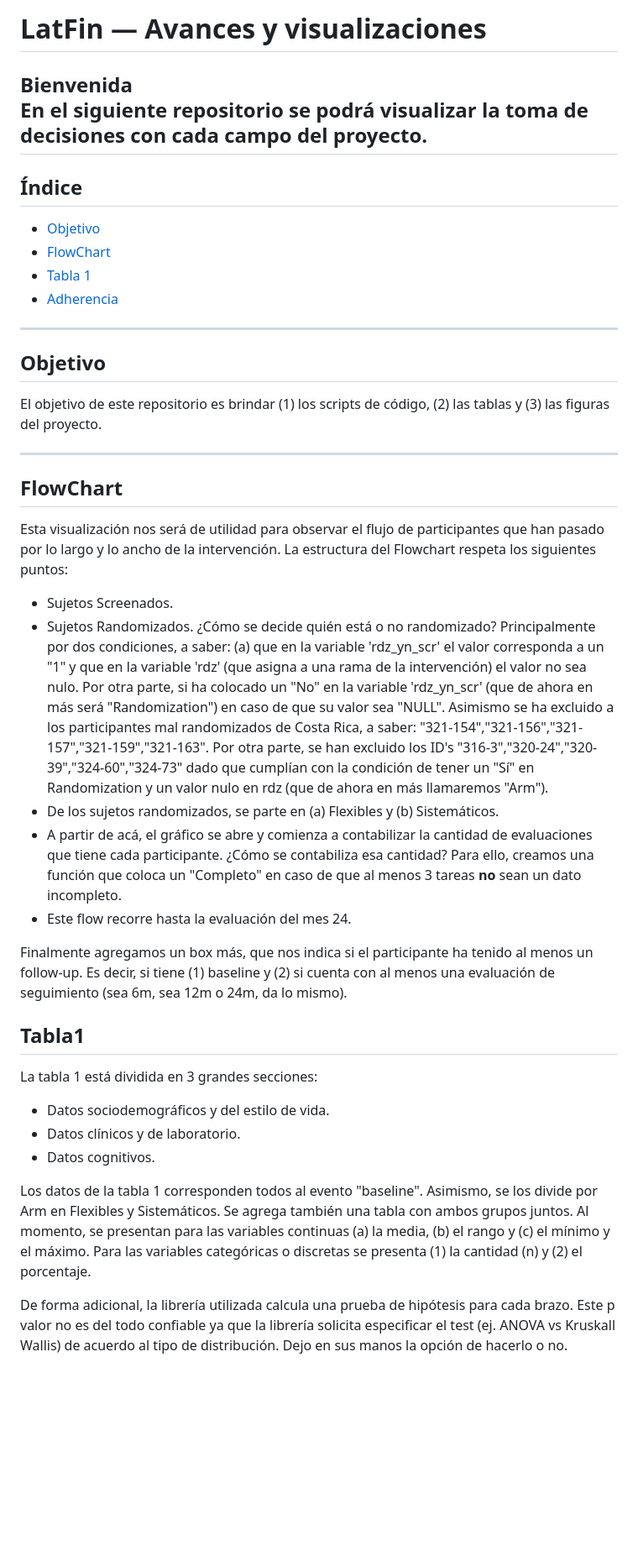
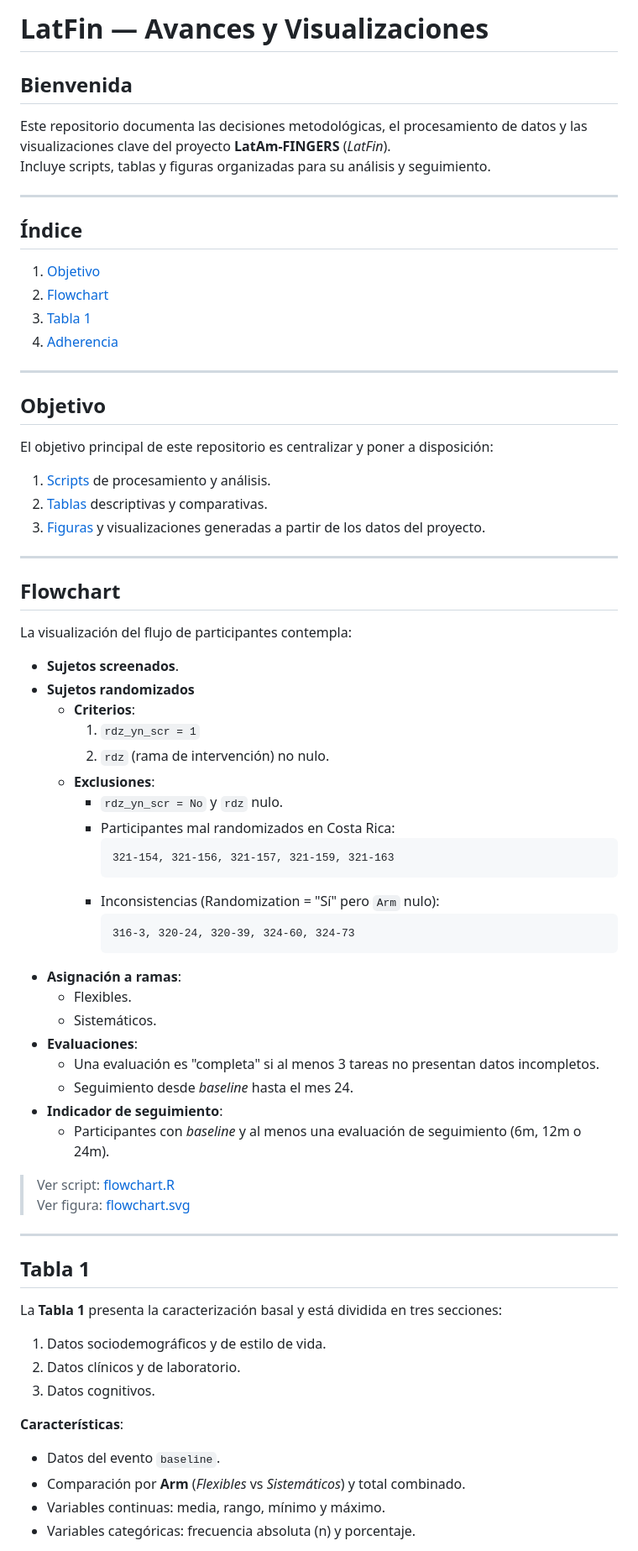
Before and after one commit to nicorvfl/LatFin, a Markdown page: README.md, the part around the change printed below. Shown: that part at 84% size. Drawn GitHub-style; blank space fills up the shorter version.

````diff
--- a/README.md
+++ b/README.md
@@ -1,42 +1,70 @@
-# LatFin — Avances y visualizaciones
+# LatFin — Avances y Visualizaciones
 
-**Bienvenida**
-En el siguiente repositorio se podrá visualizar la toma de decisiones con cada campo del proyecto.
+## Bienvenida
+Este repositorio documenta las decisiones metodológicas, el procesamiento de datos y las visualizaciones clave del proyecto **LatAm-FINGERS** (*LatFin*).
+Incluye scripts, tablas y figuras organizadas para su análisis y seguimiento.
+
 ---
 
 ## Índice
-- [Objetivo](#objetivo)
-- [FlowChart](#FlowChart)
-- [Tabla 1](#Tabla1)
-- [Adherencia](#Adherencia)
+1. [Objetivo](#objetivo)
+2. [Flowchart](#flowchart)
+3. [Tabla 1](#tabla-1)
+4. [Adherencia](#adherencia)
 
 ---
 
 ## Objetivo
-El objetivo de este repositorio es brindar (1) los scripts de código, (2) las tablas y (3) las figuras del proyecto.
+El objetivo principal de este repositorio es centralizar y poner a disposición:
+
+1. [Scripts](./scripts/) de procesamiento y análisis.
+2. [Tablas](./tables/) descriptivas y comparativas.
+3. [Figuras](./figures/) y visualizaciones generadas a partir de los datos del proyecto.
 
 ---
 
-## FlowChart
-Esta visualización nos será de utilidad para observar el flujo de participantes que han pasado por lo largo y lo ancho de la intervención. La estructura del Flowchart respeta los siguientes puntos:
-- Sujetos Screenados.
-- Sujetos Randomizados. ¿Cómo se decide quién está o no randomizado? Principalmente por dos condiciones, a saber: (a) que en la variable 'rdz_yn_scr' el valor corresponda a un "1" y que en la variable 'rdz' (que asigna a una rama de la intervención) el valor no sea nulo. Por otra parte, si ha colocado un "No" en la variable 'rdz_yn_scr' (que de ahora en más será "Randomization") en caso de que su valor sea "NULL". Asimismo se ha excluido a los participantes mal randomizados de Costa Rica, a saber: "321-154","321-156","321-157","321-159","321-163". Por otra parte, se han excluido los ID's "316-3","320-24","320-39","324-60","324-73" dado que cumplían con la condición de tener un "Sí" en Randomization y un valor nulo en rdz (que de ahora en más llamaremos "Arm").
-- De los sujetos randomizados, se parte en (a) Flexibles y (b) Sistemáticos.
-- A partir de acá, el gráfico se abre y comienza a contabilizar la cantidad de evaluaciones que tiene cada participante. ¿Cómo se contabiliza esa cantidad? Para ello, creamos una función que coloca un "Completo" en caso de que al menos 3 tareas **no** sean un dato incompleto.
-- Este flow recorre hasta la evaluación del mes 24.
+## Flowchart
+La visualización del flujo de participantes contempla:
 
-Finalmente agregamos un box más, que nos indica si el participante ha tenido al menos un follow-up. Es decir, si tiene (1) baseline y (2) si cuenta con al menos una evaluación de seguimiento (sea 6m, sea 12m o 24m, da lo mismo).
+- **Sujetos screenados**.
+- **Sujetos randomizados**
+  - **Criterios**:
+    1. `rdz_yn_scr = 1`
+    2. `rdz` (rama de intervención) no nulo.
+  - **Exclusiones**:
+    - `rdz_yn_scr = No` y `rdz` nulo.
+    - Participantes mal randomizados en Costa Rica:
+      ```
+      321-154, 321-156, 321-157, 321-159, 321-163
+      ```
+    - Inconsistencias (Randomization = "Sí" pero `Arm` nulo):
+      ```
+      316-3, 320-24, 320-39, 324-60, 324-73
+      ```
+- **Asignación a ramas**:
+  - Flexibles.
+  - Sistemáticos.
+- **Evaluaciones**:
+  - Una evaluación es "completa" si al menos 3 tareas no presentan datos incompletos.
+  - Seguimiento desde *baseline* hasta el mes 24.
+- **Indicador de seguimiento**:
+  - Participantes con *baseline* y al menos una evaluación de seguimiento (6m, 12m o 24m).
 
+> Ver script: [flowchart.R](./scripts/flowchart.R)
+> Ver figura: [flowchart.svg](./figures/flowchart.svg)
 
-## Tabla1
+---
 
-La tabla 1 está dividida en 3 grandes secciones:
-- Datos sociodemográficos y del estilo de vida.
-- Datos clínicos y de laboratorio.
-- Datos cognitivos.
+## Tabla 1
+La **Tabla 1** presenta la caracterización basal y está dividida en tres secciones:
 
-Los datos de la tabla 1 corresponden todos al evento "baseline". Asimismo, se los divide por Arm en Flexibles y Sistemáticos. Se agrega también una tabla con ambos grupos juntos.
-Al momento, se presentan para las variables continuas (a) la media, (b) el rango y (c) el mínimo y el máximo. Para las variables categóricas o discretas se presenta (1) la cantidad (n) y (2) el porcentaje.
+1. Datos sociodemográficos y de estilo de vida.
+2. Datos clínicos y de laboratorio.
+3. Datos cognitivos.
 
-De forma adicional, la librería utilizada calcula una prueba de hipótesis para cada brazo. Este p valor no es del todo confiable ya que la librería solicita especificar el test (ej. ANOVA vs Kruskall Wallis) de acuerdo al tipo de distribución. Dejo en sus manos la opción de hacerlo o no.
+**Características**:
+- Datos del evento `baseline`.
+- Comparación por **Arm** (*Flexibles* vs *Sistemáticos*) y total combinado.
+- Variables continuas: media, rango, mínimo y máximo.
+- Variables categóricas: frecuencia absoluta (n) y porcentaje.
 
````
Also changed, not shown: other parts of README.md (+37 -18 lines).
